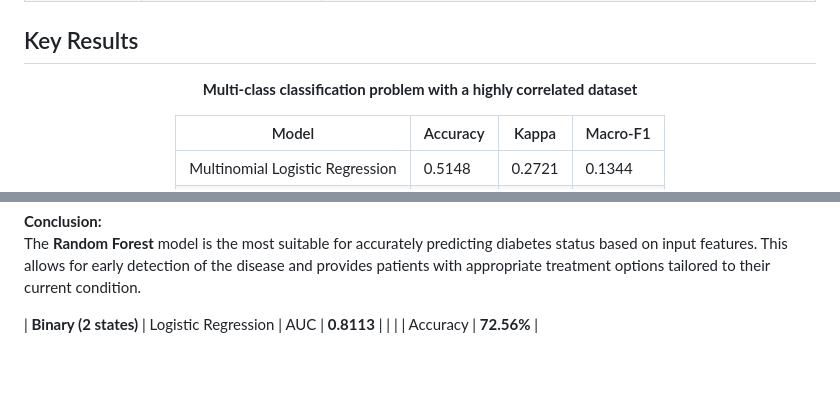
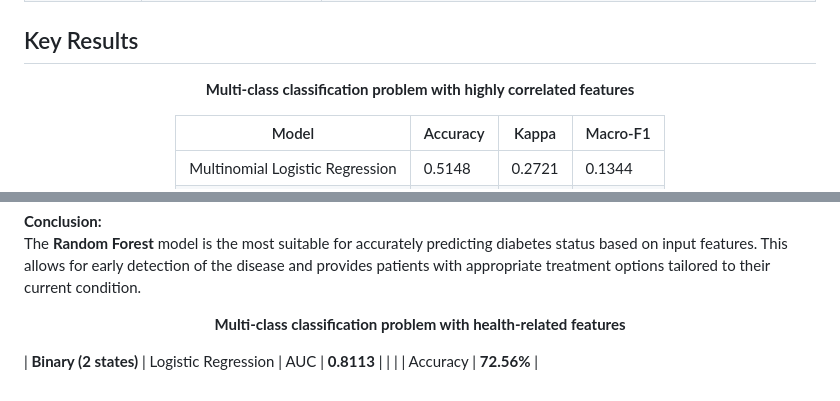
Before and after one commit to chloeanz04/CDC-Diabetes-Health-Indicators-Analysis, a Markdown page: README.md, 2 parts joined by grey strips. Drawn GitHub-style; blank space fills up the shorter version.

```diff
--- a/README.md
+++ b/README.md
@@ -22,7 +22,7 @@ This project focuses on analyzing and building robust classification models to p
 
 ## Key Results
 <p align="center">
-  <strong>Multi-class classification problem with a highly correlated dataset</strong>
+  <strong>Multi-class classification problem with highly correlated features</strong>
 </p>
 
 <div align="center">
@@ -45,5 +45,9 @@ This project focuses on analyzing and building robust classification models to p
 **Conclusion:**
 The **Random Forest** model is the most suitable for accurately predicting diabetes status based on input features. This allows for early detection of the disease and provides patients with appropriate treatment options tailored to their current condition.
 
+<p align="center">
+  <strong>Multi-class classification problem with health-related features</strong>
+</p>
+
 | **Binary (2 states)** | Logistic Regression | AUC | **0.8113** |
 | | | Accuracy | **72.56%** |
```
